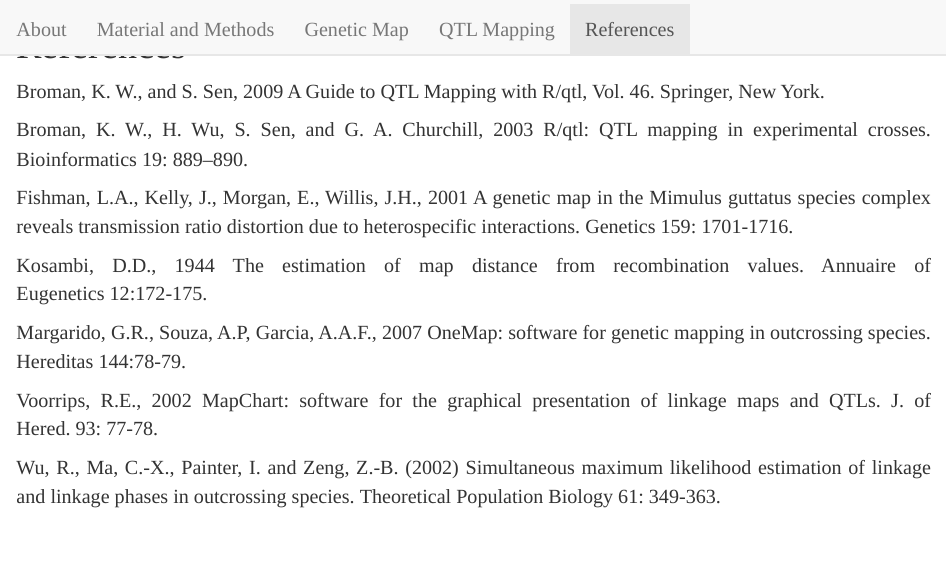
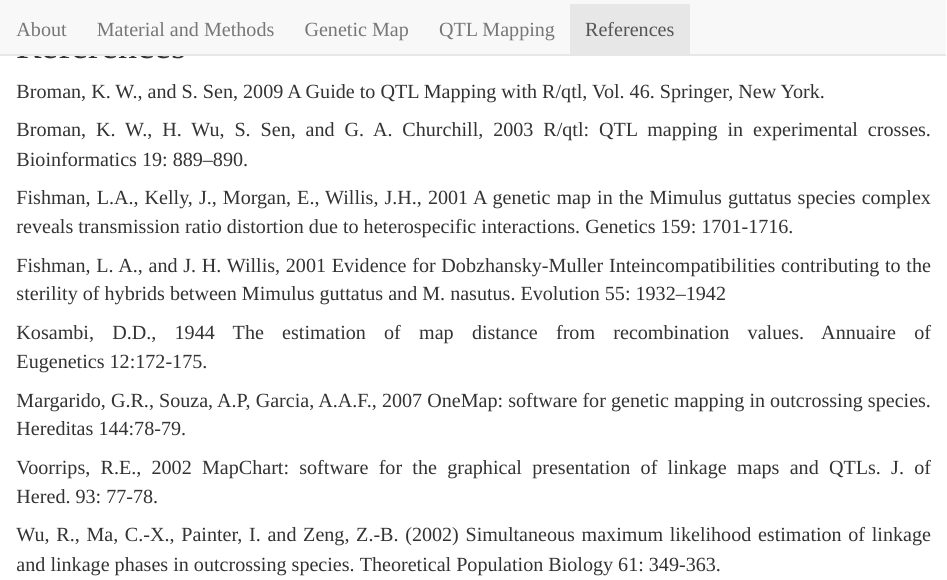
Before and after one commit to julia-morosini/mimulus, an R Markdown document (references.Rmd): the page in a window 1100 px wide, from its top. The pictures show the output file references.html that the author committed with the source, opened offline; library style sheets and scripts come from the installed R packages.

Commit message:
minor fixes

```diff
--- a/references.Rmd
+++ b/references.Rmd
@@ -16,6 +16,8 @@
 
 Fishman, L.A., Kelly, J., Morgan, E., Willis, J.H., 2001 A genetic map in the Mimulus guttatus species complex reveals transmission ratio distortion due to heterospecific interactions. Genetics 159: 1701-1716.
 
+Fishman, L. A., and J. H. Willis, 2001 Evidence for Dobzhansky-Muller Inteincompatibilities contributing to the sterility of hybrids between Mimulus guttatus and M. nasutus. Evolution 55: 1932–1942
+
 Kosambi, D.D., 1944 The estimation of map distance from recombination values. Annuaire of Eugenetics 12:172-175.
 
 Margarido, G.R., Souza, A.P, Garcia, A.A.F., 2007 OneMap: software for genetic mapping in outcrossing species. Hereditas 144:78-79.
```
Also changed, not shown: references.html, 1 other file.
